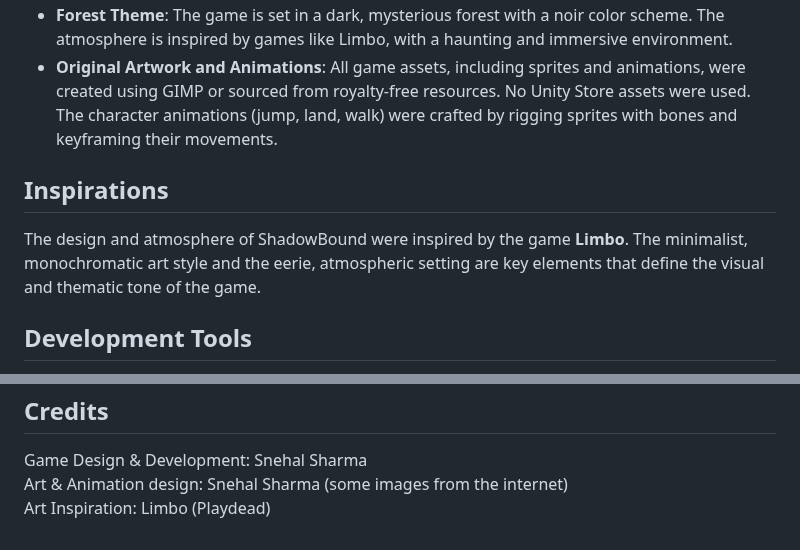
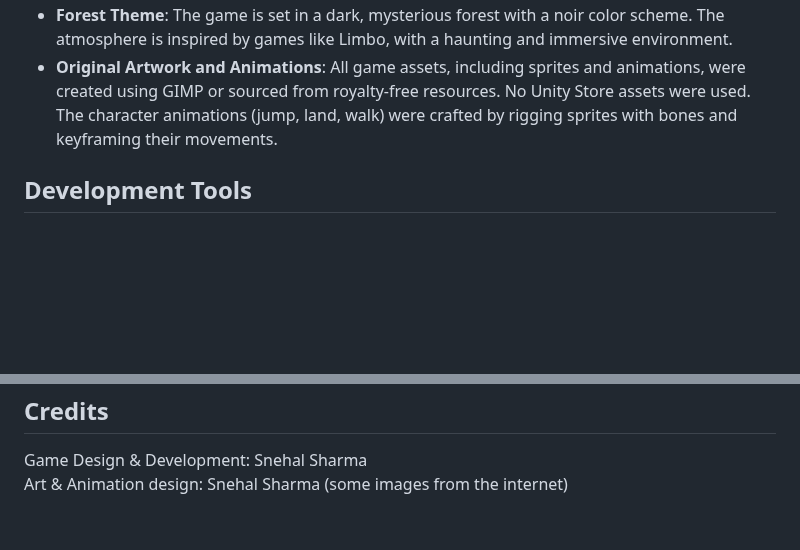
Before and after one commit to SnehalSharma05/ShadowBound, a Markdown page: README.md, 2 parts joined by grey strips. GitHub-like rendering; blank space fills up the shorter version.

```diff
--- a/README.md
+++ b/README.md
@@ -13,9 +13,6 @@ The primary goal of ShadowBound is to navigate through a series of obstacles whi
 - **Game Over Condition**: If the shadow remains detached for more than 5 seconds, or if it leaves the visible screen, the game ends.
 - **Forest Theme**: The game is set in a dark, mysterious forest with a noir color scheme. The atmosphere is inspired by games like Limbo, with a haunting and immersive environment.
 - **Original Artwork and Animations**: All game assets, including sprites and animations, were created using GIMP or sourced from royalty-free resources. No Unity Store assets were used. The character animations (jump, land, walk) were crafted by rigging sprites with bones and keyframing their movements.
-
-## Inspirations
-The design and atmosphere of ShadowBound were inspired by the game **Limbo**. The minimalist, monochromatic art style and the eerie, atmospheric setting are key elements that define the visual and thematic tone of the game.
 
 ## Development Tools
 (I have not used any unity store assets in the creation of this game to showcase my abilities to the fullest extent.)
@@ -61,4 +58,3 @@ Once the project is open, click on the "Play" button in the Unity Editor to star
 ## Credits
 Game Design & Development: Snehal Sharma
 Art & Animation design: Snehal Sharma (some images from the internet)
-Art Inspiration: Limbo (Playdead)
```
